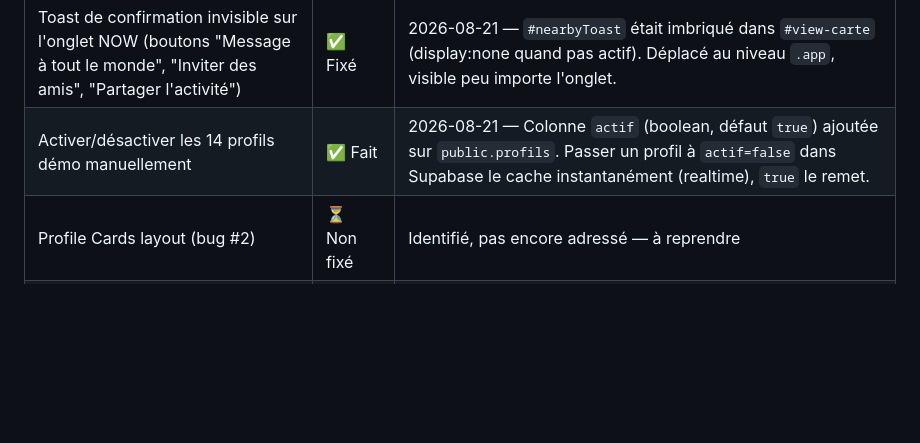
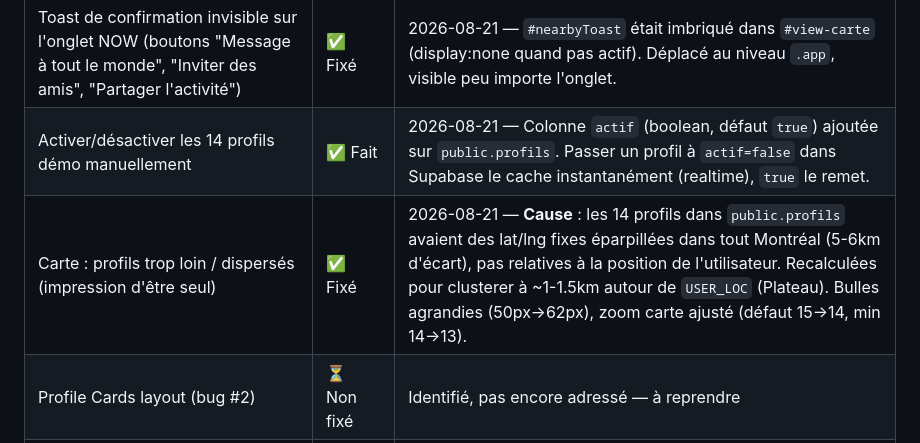
Before and after one commit to gablefebvre011/ce-soir, a Markdown page: CE_SOIR_SUIVI.md, the part around the change. Drawn GitHub-style; blank space fills up the shorter version.

Commit message:
Add files via upload
Signed-off-by: Gab Thatsit  <gablefebvre011@gmail.com>

```diff
--- a/CE_SOIR_SUIVI.md
+++ b/CE_SOIR_SUIVI.md
@@ -26,6 +26,7 @@ UN SEUL fichier de travail. Toute nouvelle version remplace ce même fichier, ja
 | App semble vide après connexion (profils démo disparus) | ✅ Fixé | 2026-08-21 — **Cause racine** : le code lisait la table `profiles` (EN, 1 seule ligne = compte de Gabriel) au lieu de `profils` (FR, les 14 vrais faux comptes démo). Corrigé pour lire les deux tables et les fusionner (`profils` = démo éditable + `profiles` = vrais comptes signés). Realtime abonné sur les deux tables maintenant. |
 | Toast de confirmation invisible sur l'onglet NOW (boutons "Message à tout le monde", "Inviter des amis", "Partager l'activité") | ✅ Fixé | 2026-08-21 — `#nearbyToast` était imbriqué dans `#view-carte` (display:none quand pas actif). Déplacé au niveau `.app`, visible peu importe l'onglet. |
 | Activer/désactiver les 14 profils démo manuellement | ✅ Fait | 2026-08-21 — Colonne `actif` (boolean, défaut `true`) ajoutée sur `public.profils`. Passer un profil à `actif=false` dans Supabase le cache instantanément (realtime), `true` le remet. |
+| Carte : profils trop loin / dispersés (impression d'être seul) | ✅ Fixé | 2026-08-21 — **Cause** : les 14 profils dans `public.profils` avaient des lat/lng fixes éparpillées dans tout Montréal (5-6km d'écart), pas relatives à la position de l'utilisateur. Recalculées pour clusterer à ~1-1.5km autour de `USER_LOC` (Plateau). Bulles agrandies (50px→62px), zoom carte ajusté (défaut 15→14, min 14→13). |
 | Profile Cards layout (bug #2) | ⏳ Non fixé | Identifié, pas encore adressé — à reprendre |
 | Babillard : liaison avec vraie source d'événements MTL | 💡 Idée notée | Pas un bug — feature future, demande une source de données externe (API/partenariat) |
 
```
